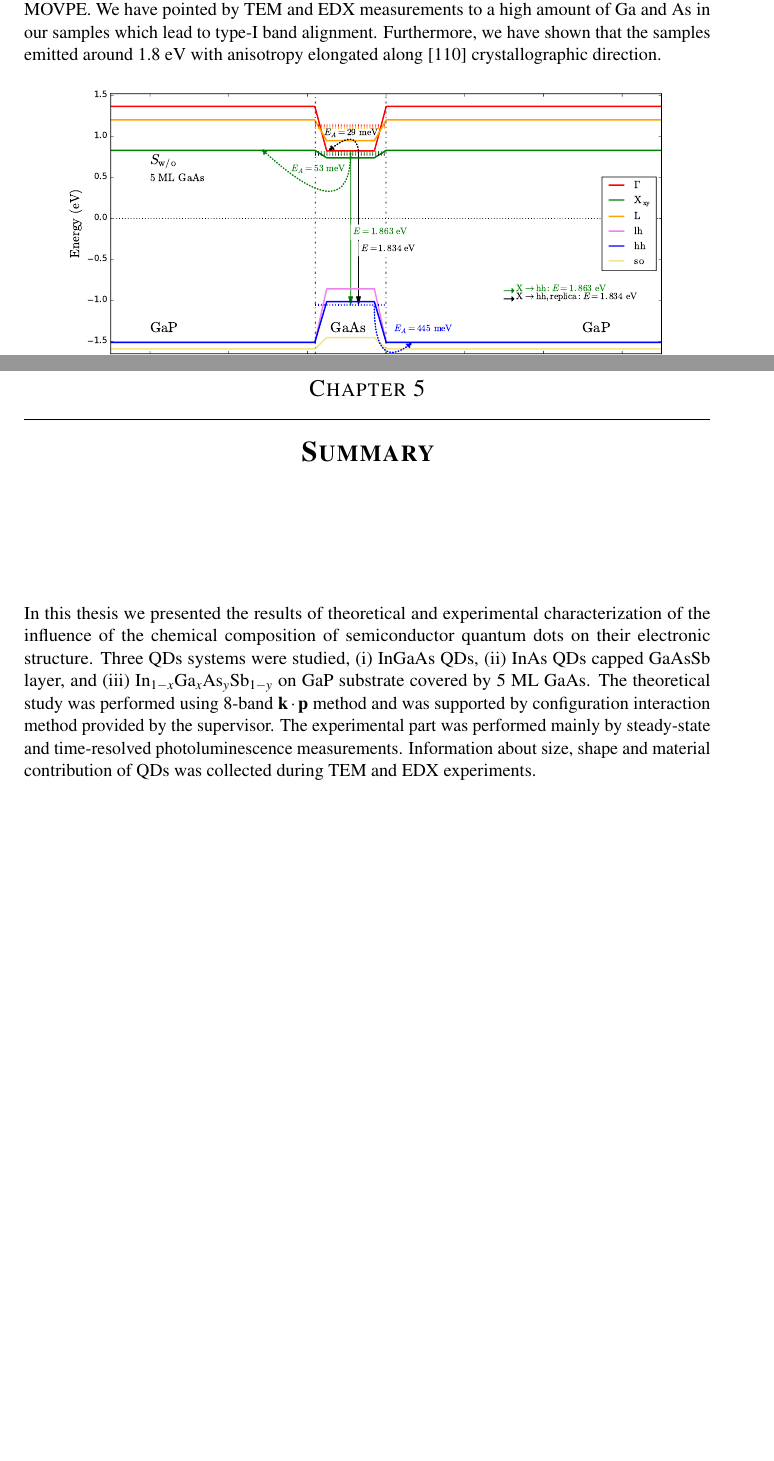
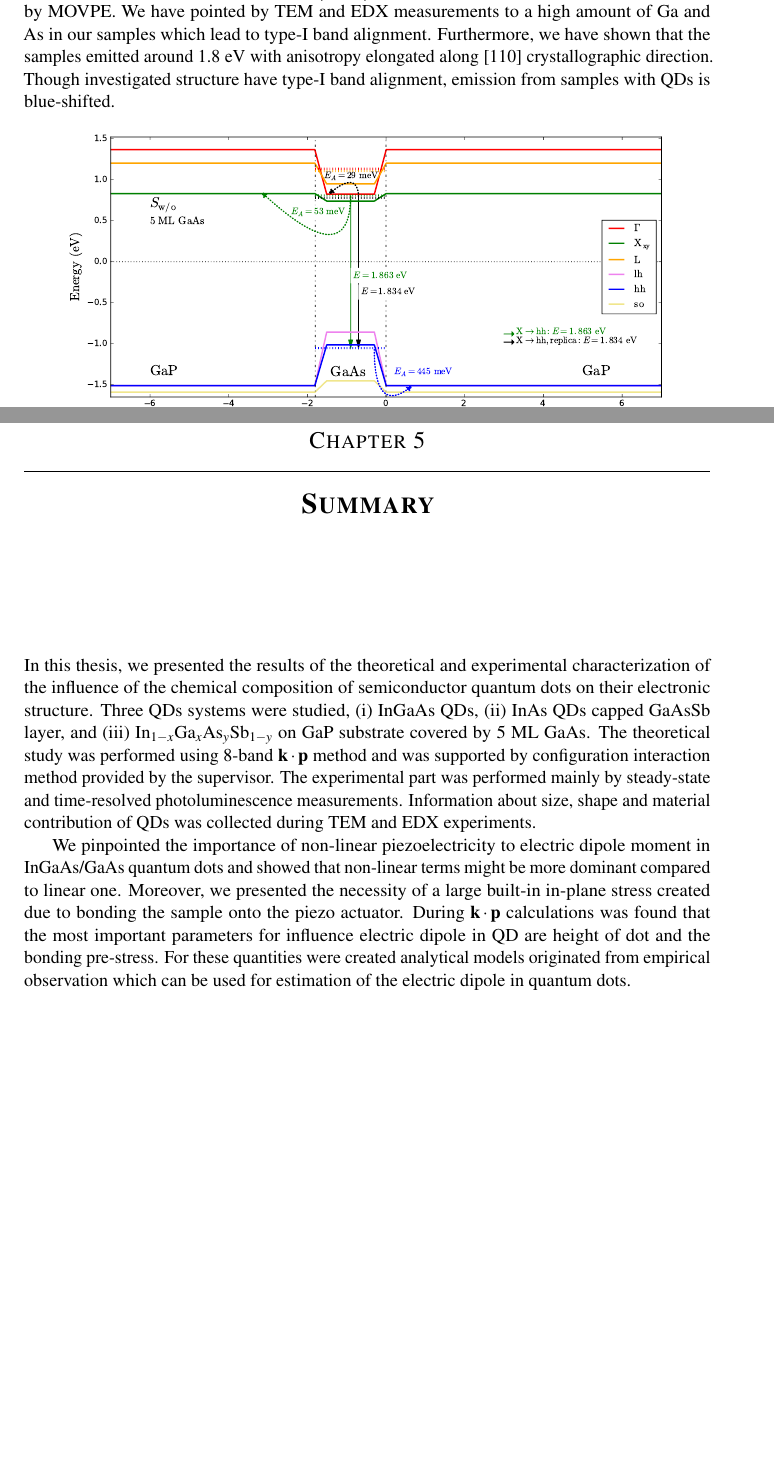
Before and after one commit to klenovsky/MasterThesis, a LaTeX thesis (tex/dip_steindl_v3.tex, which reads tex/Chapter3_berlin/dip_ch3_berlin_3_typIvsII_TRPL.tex, tex/Thesis_summary/Thesis_summary.tex): two parts of pages 70 and 72 of 96, joined at a grey line, cut so that both start at the same text, the shorter picture padded with empty space. Compiled offline with pdfLaTeX.

Commit message:
TUB conclusions

```diff
--- a/tex/Chapter3_berlin/dip_ch3_berlin_3_typIvsII_TRPL.tex
+++ b/tex/Chapter3_berlin/dip_ch3_berlin_3_typIvsII_TRPL.tex
@@ -861,7 +861,7 @@ The values obtained by fitting the dependencies by model in Eq.~(\ref{eq:TRPL_Ar
 
 
 \section{Conclusions} \label{sec:TUB_results}
-We have experimentally studied the electronic structure of set (without QDs, with QDs, with QDs and GaSb capping) of In$_{1-x}$Ga$_{x}$As$_y$Sb$_{1-y}$/GaP QDs with 5~ML GaAs interlayer grown by MOVPE. We have pointed by TEM and EDX measurements to a high amount of Ga and As in our samples which lead to type-I band alignment. Furthermore, we have shown that the samples emitted around 1.8~eV with anisotropy elongated along [110]~crystallographic direction.   % For our analysis set of sample (without QDs, with QDs, with QDs and GaSb capping) were grown by MOVPE.
+We have experimentally studied the electronic structure of set (without QDs, with QDs, with QDs and GaSb capping) of In$_{1-x}$Ga$_{x}$As$_y$Sb$_{1-y}$/GaP QDs with 5~ML GaAs interlayer grown by MOVPE. We have pointed by TEM and EDX measurements to a high amount of Ga and As in our samples which lead to type-I band alignment. Furthermore, we have shown that the samples emitted around 1.8~eV with anisotropy elongated along [110]~crystallographic direction. Though investigated structure have type-I band alignment, emission from samples with QDs is blue-shifted.   % For our analysis set of sample (without QDs, with QDs, with QDs and GaSb capping) were grown by MOVPE.
 
 \begin{figure}
 	\centering
--- a/tex/Thesis_summary/Thesis_summary.tex
+++ b/tex/Thesis_summary/Thesis_summary.tex
@@ -1,7 +1,9 @@
 
 \chapter{Summary}\label{chap:summary}
 
-In this thesis we presented the results of theoretical and experimental characterization of the influence of the chemical composition of semiconductor quantum dots on their electronic structure. Three QDs systems were studied, (i) InGaAs QDs, (ii) InAs QDs capped GaAsSb layer, and (iii) In$_{1-x}$Ga$_x$As$_y$Sb$_{1-y}$ on GaP substrate covered by 5~ML GaAs. The theoretical study was performed using 8-band $\mathbf{k\cdot p}$ method and was supported by configuration interaction method provided by the supervisor. The experimental part was performed mainly by steady-state and time-resolved photoluminescence measurements. Information about size, shape and material contribution of QDs was collected during TEM and EDX experiments.
+In this thesis, we presented the results of the theoretical and experimental characterization of the influence of the chemical composition of semiconductor quantum dots on their electronic structure. Three QDs systems were studied, (i) InGaAs QDs, (ii) InAs QDs capped GaAsSb layer, and (iii) In$_{1-x}$Ga$_x$As$_y$Sb$_{1-y}$ on GaP substrate covered by 5~ML GaAs. The theoretical study was performed using 8-band $\mathbf{k\cdot p}$ method and was supported by configuration interaction method provided by the supervisor. The experimental part was performed mainly by steady-state and time-resolved photoluminescence measurements. Information about size, shape and material contribution of QDs was collected during TEM and EDX experiments.
+
+We pinpointed the importance of non-linear piezoelectricity to electric dipole moment in InGaAs/GaAs quantum dots and showed that non-linear terms might be more dominant compared to linear one. Moreover, we presented the necessity of a large built-in in-plane stress created due to bonding the sample onto the piezo actuator. During $\mathbf{k\cdot p}$ calculations was found that the most important parameters for influence electric dipole in QD are height of dot and the bonding pre-stress. For these quantities were created analytical models originated from empirical observation which can be used for estimation of the electric dipole in quantum dots.
 \newpage
 
 \newpage
```
Also changed, not shown: tex/Chapter2_piezo/dip_ch2_piezo.tex (+1 -1 lines).
